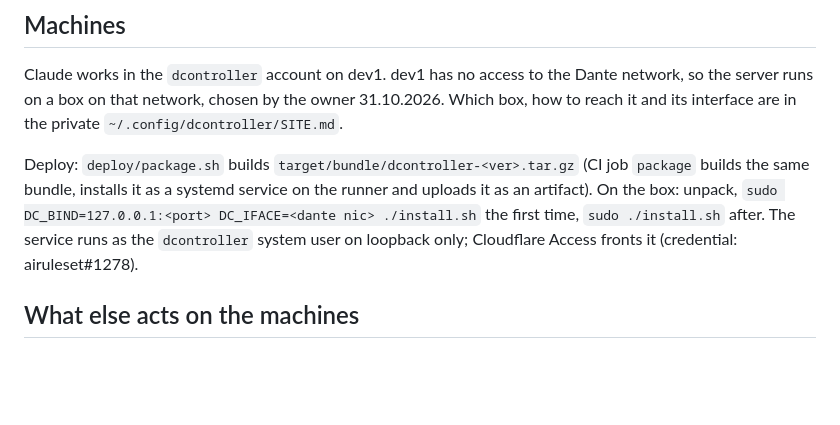
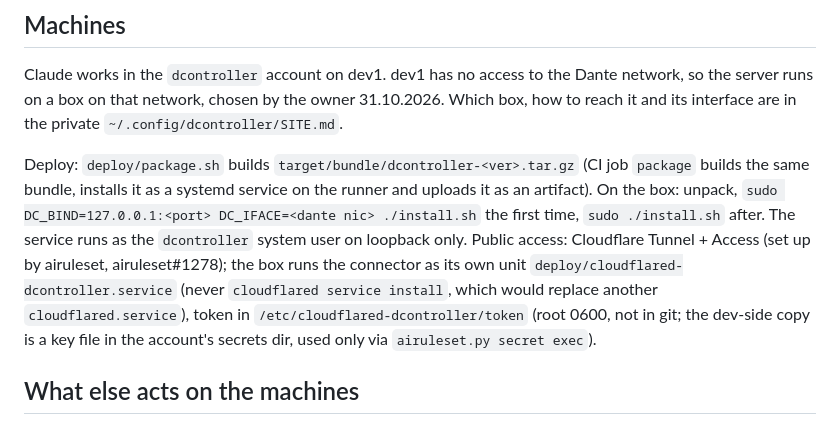
Before and after one commit to zbynekdrlik/dcontroller, a Markdown page: docs/HANDOVER.md, the part around the change. GitHub-like rendering; blank space fills up the shorter version.

Commit message:
Handover: the tunnel connector unit and where its token lives
Refs #1

Co-Authored-By: Claude Opus 5.5 <noreply@anthropic.com>

```diff
--- a/docs/HANDOVER.md
+++ b/docs/HANDOVER.md
@@ -12,7 +12,7 @@ Dante protocol APIs requested in priority order: zbynekdrlik/dstack#16.
 
 Claude works in the `dcontroller` account on dev1. dev1 has no access to the Dante network, so the server runs on a box on that network, chosen by the owner 31.10.2026. Which box, how to reach it and its interface are in the private `~/.config/dcontroller/SITE.md`.
 
-Deploy: `deploy/package.sh` builds `target/bundle/dcontroller-<ver>.tar.gz` (CI job `package` builds the same bundle, installs it as a systemd service on the runner and uploads it as an artifact). On the box: unpack, `sudo DC_BIND=127.0.0.1:<port> DC_IFACE=<dante nic> ./install.sh` the first time, `sudo ./install.sh` after. The service runs as the `dcontroller` system user on loopback only; Cloudflare Access fronts it (credential: airuleset#1278).
+Deploy: `deploy/package.sh` builds `target/bundle/dcontroller-<ver>.tar.gz` (CI job `package` builds the same bundle, installs it as a systemd service on the runner and uploads it as an artifact). On the box: unpack, `sudo DC_BIND=127.0.0.1:<port> DC_IFACE=<dante nic> ./install.sh` the first time, `sudo ./install.sh` after. The service runs as the `dcontroller` system user on loopback only. Public access: Cloudflare Tunnel + Access (set up by airuleset, airuleset#1278); the box runs the connector as its own unit `deploy/cloudflared-dcontroller.service` (never `cloudflared service install`, which would replace another `cloudflared.service`), token in `/etc/cloudflared-dcontroller/token` (root 0600, not in git; the dev-side copy is a key file in the account's secrets dir, used only via `airuleset.py secret exec`).
 
 ## What else acts on the machines
 
```
